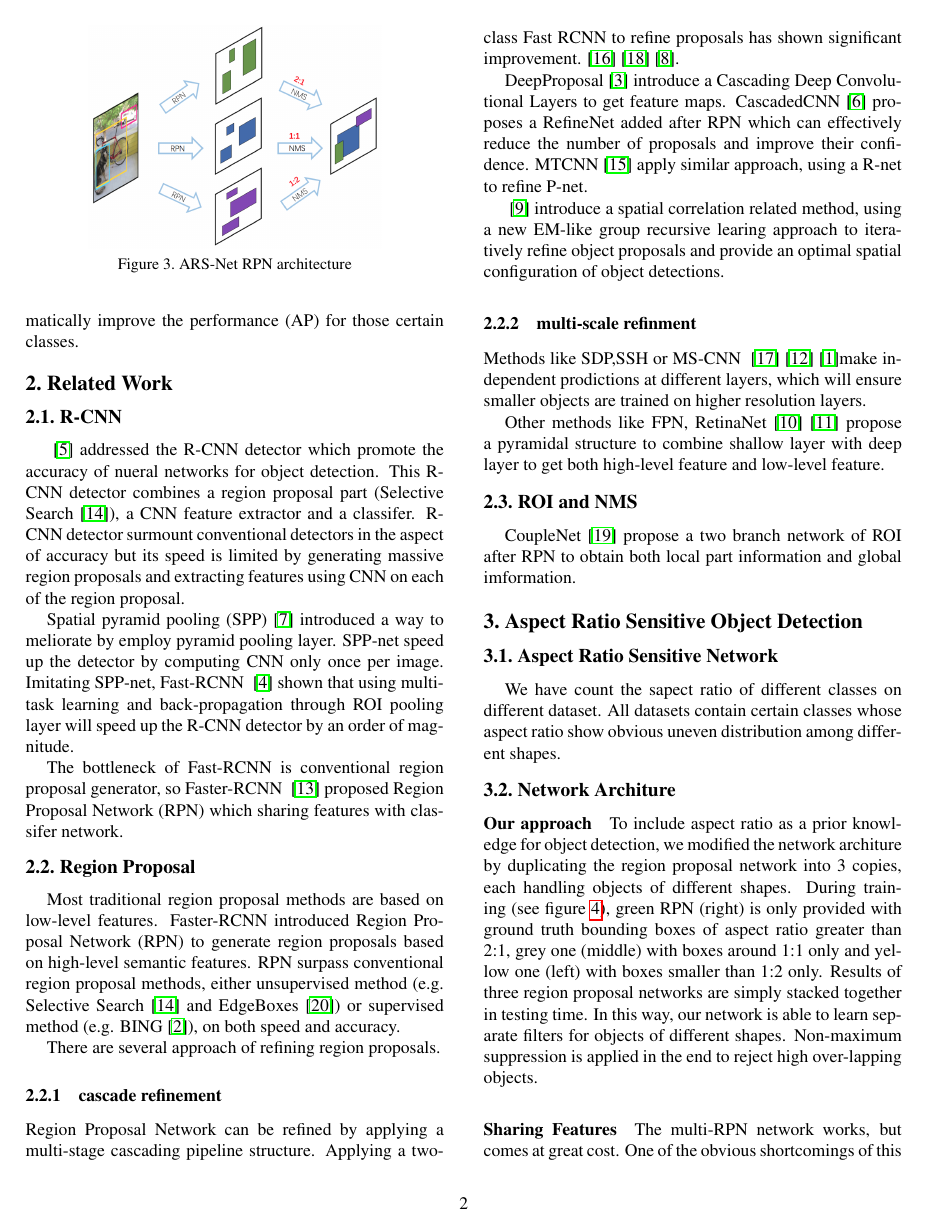
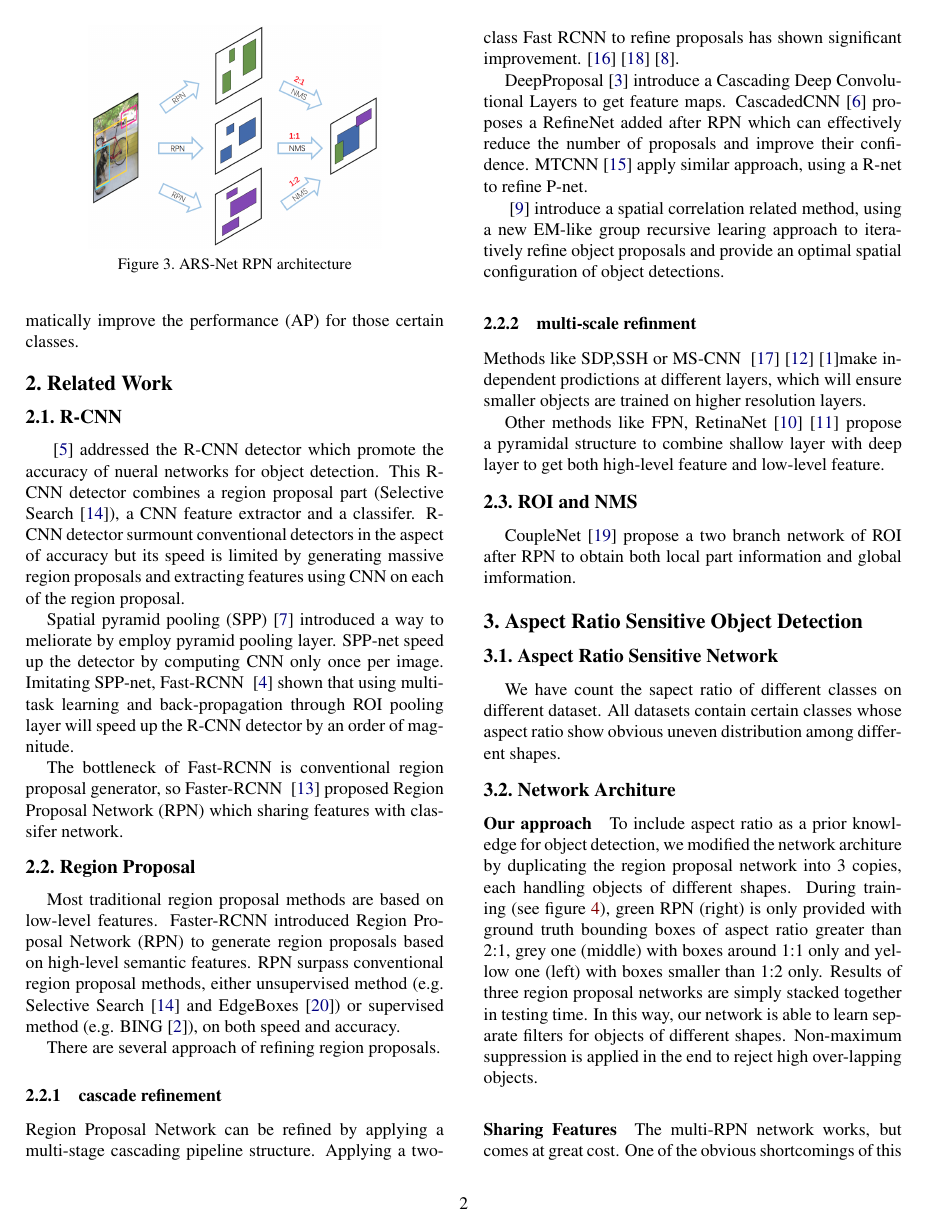
Before and after one commit to jianxiongcai/ARSNet, a LaTeX paper (Report/egpaper_final.tex): page 2 of 5. Compiled offline with pdfLaTeX.

Commit message:
color: fix hyperlink color

```diff
--- a/Report/egpaper_final.tex
+++ b/Report/egpaper_final.tex
@@ -13,6 +13,14 @@
 % egpaper.aux before re-running latex.  (Or just hit 'q' on the first latex
 % run, let it finish, and you should be clear).
 \usepackage[breaklinks=true,bookmarks=false]{hyperref}
+
+\usepackage{xcolor}
+\hypersetup{
+    colorlinks,
+    linkcolor={red!50!black},
+    citecolor={blue!50!black},
+    urlcolor={blue!80!black}
+}
 
 \cvprfinalcopy % *** Uncomment this line for the final submission
 
```
